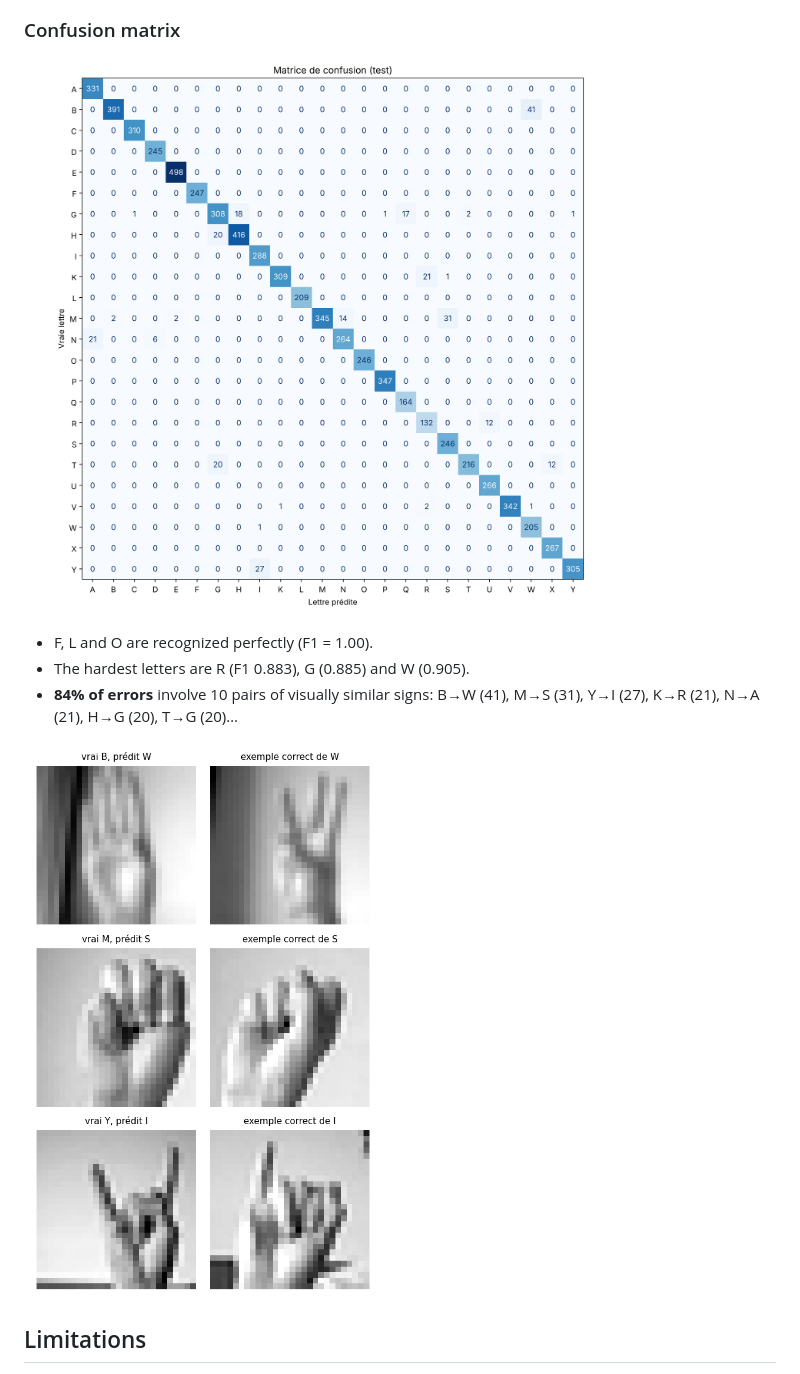
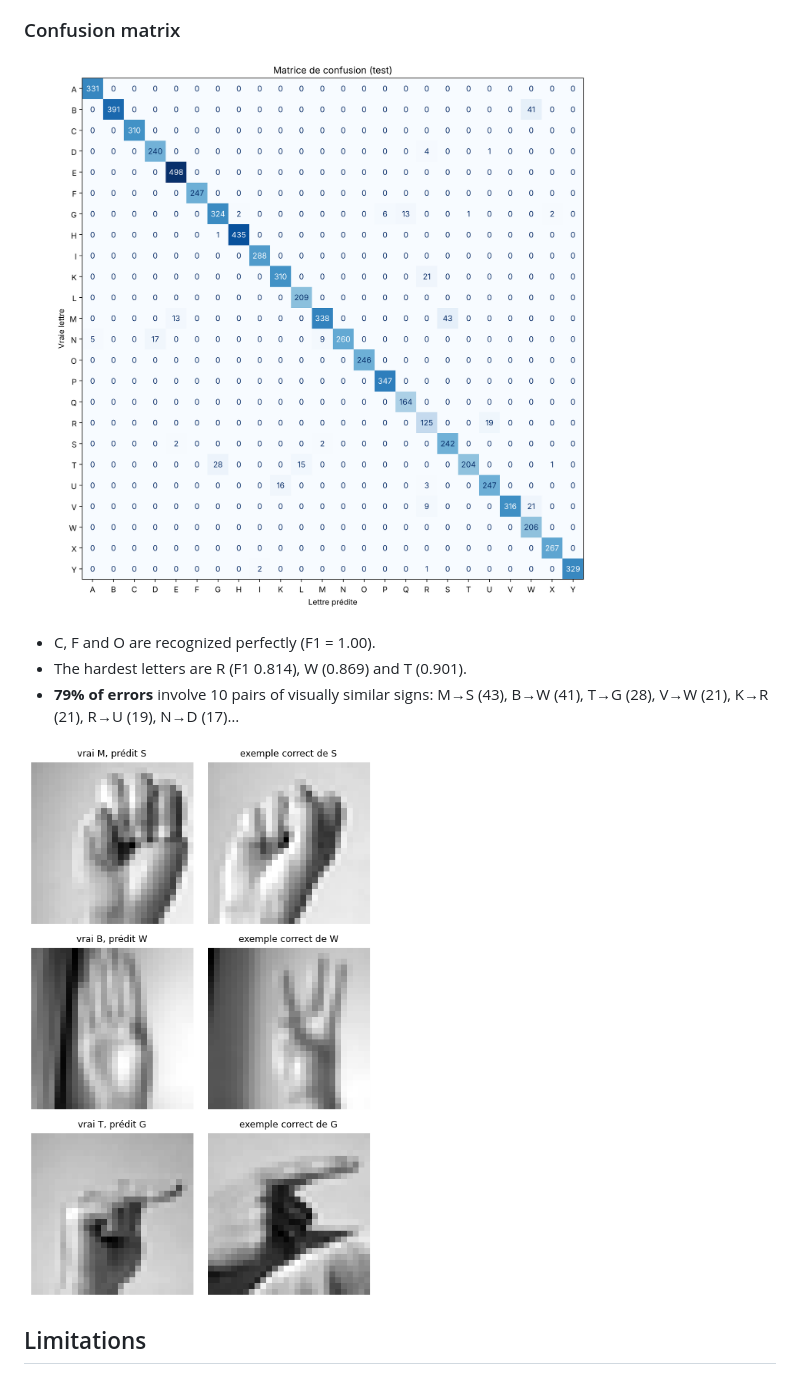
Before and after one commit to Laraki-Yacout/ASL_CNN_Project, a Markdown page: README.en.md, the part around one of its changes. GitHub-like rendering; pictures changed too: results/matrice_confusion.png, results/principales_confusions.png.

```diff
--- a/README.en.md
+++ b/README.en.md
@@ -104,9 +106,9 @@ Validation reaches 100% while the test set gives 96.17%. A nearest-neighbor dist
 
 ![Confusion matrix](results/matrice_confusion.png)
 
-- F, L and O are recognized perfectly (F1 = 1.00).
-- The hardest letters are R (F1 0.883), G (0.885) and W (0.905).
-- **84% of errors** involve 10 pairs of visually similar signs: B→W (41), M→S (31), Y→I (27), K→R (21), N→A (21), H→G (20), T→G (20)…
+- C, F and O are recognized perfectly (F1 = 1.00).
+- The hardest letters are R (F1 0.814), W (0.869) and T (0.901).
+- **79% of errors** involve 10 pairs of visually similar signs: M→S (43), B→W (41), T→G (28), V→W (21), K→R (21), R→U (19), N→D (17)…
 
 ![Main confusions](results/principales_confusions.png)
 
```
Also changed, not shown: other parts of README.en.md (+12 -10 lines), README.md (+15 -13 lines), results/courbes_apprentissage.png, results/exemples_bien_classes.png, results/exemples_mal_classes.png, 4 other files.
